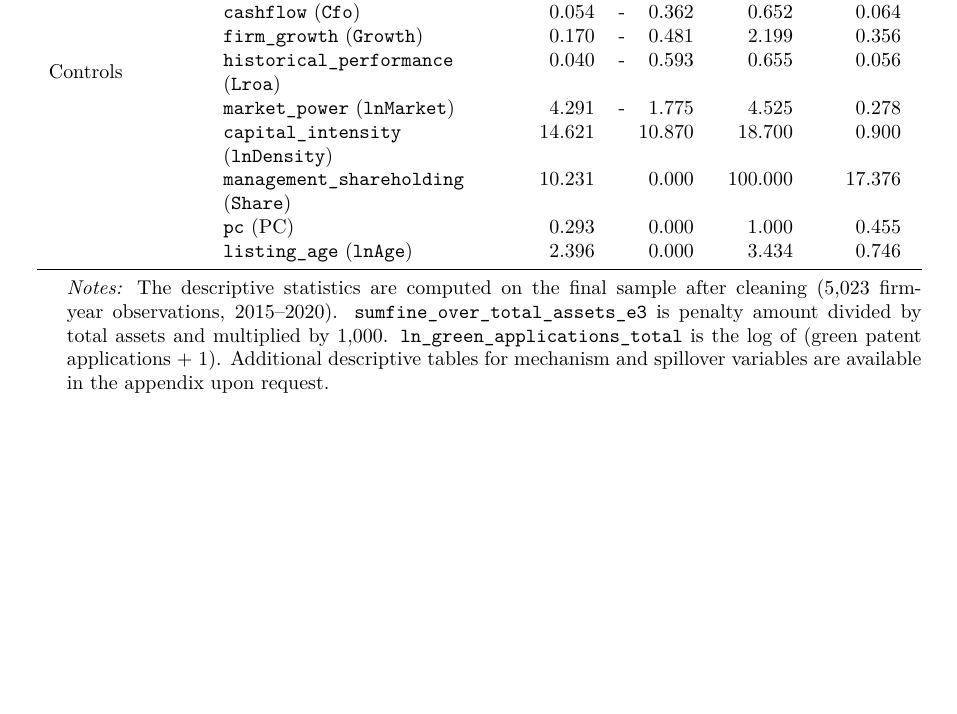
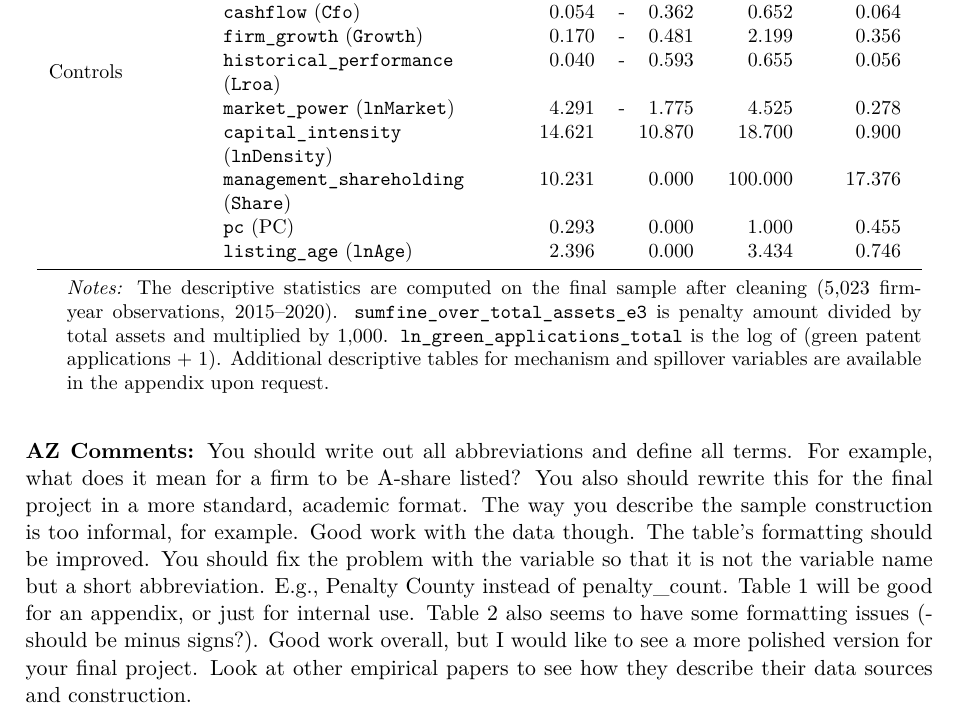
Before and after one commit to mmyf1999/yifan-s-research, a LaTeX document (Data/Data Explanation.tex): part of page 3 of 3, cut so that both start at the same text, the shorter picture padded with empty space. Compiled offline with pdfLaTeX.

Commit message:
Comments from Anna on Data Section

```diff
--- a/Data/Data Explanation.tex
+++ b/Data/Data Explanation.tex
@@ -119,4 +119,6 @@ Core explanatory & \texttt{sumfine\_over\_total\_assets\_e3} (fine) & 0.013 & 0.
 \end{table}
 
 
+\textbf{AZ Comments:} You should write out all abbreviations and define all terms. For example, what does it mean for a firm to be A-share listed? You also should rewrite this for the final project in a more standard, academic format. The way you describe the sample construction is too informal, for example. Good work with the data though. The table's formatting should be improved. You should fix the problem with the variable so that it is not the variable name but a short abbreviation. E.g., Penalty County instead of penalty\_count. Table 1 will be good for an appendix, or just for internal use. Table 2 also seems to have some formatting issues (- should be minus signs?). Good work overall, but I would like to see a more polished version for your final project. Look at other empirical papers to see how they describe their data sources and construction.
+
 \end{document}
```
